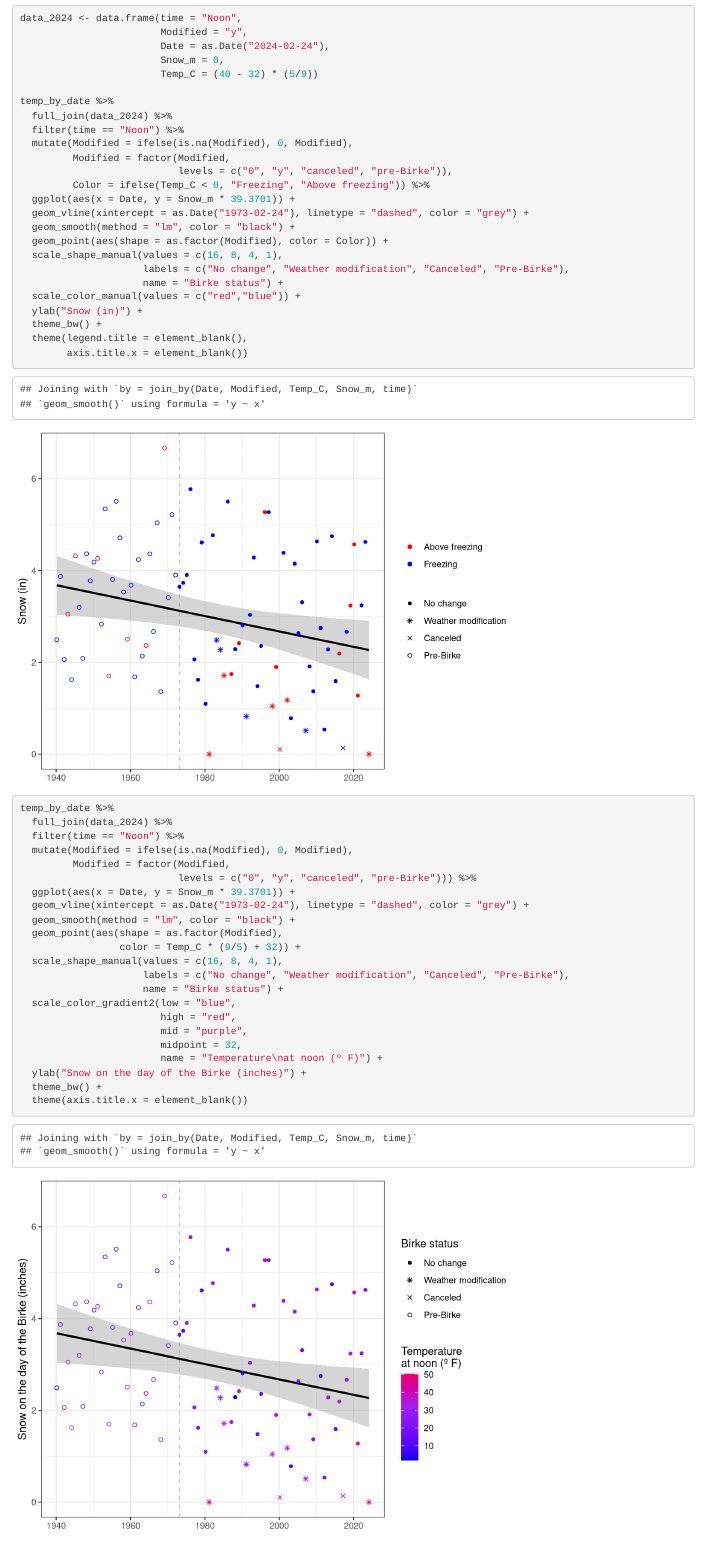
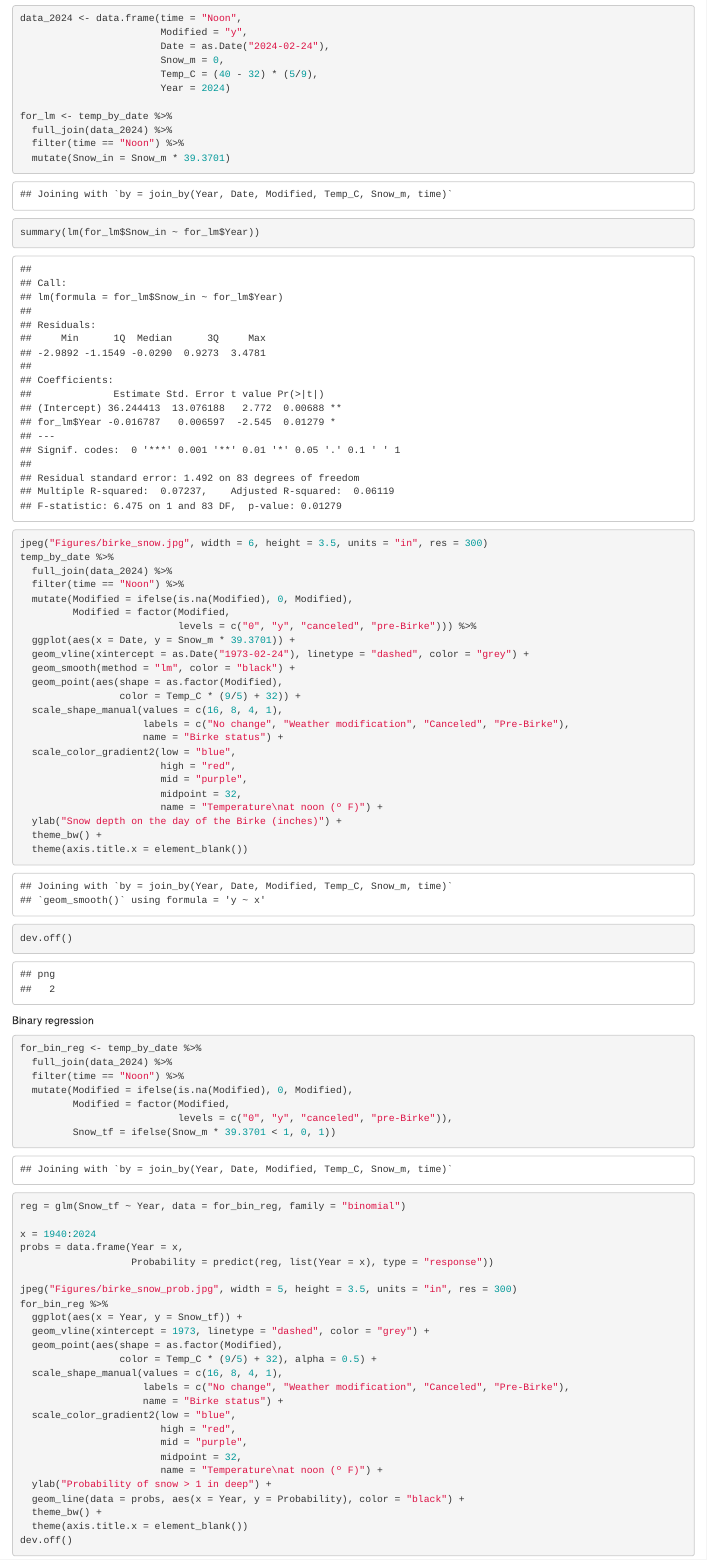
Before and after one commit to abbylewis/Birkie_stats, an R Markdown document (Birke.Rmd): the page in a window 1100 px wide, from 3430 px down. Rendered offline with R 4.5, knitr and Pandoc, with nearby package versions; some code elsewhere in the file could not run offline.

Commit message:
Add logistic regression

````diff
--- a/Birke.Rmd
+++ b/Birke.Rmd
@@ -90,28 +90,16 @@ data_2024 <- data.frame(time = "Noon",
                         Modified = "y",
                         Date = as.Date("2024-02-24"),
                         Snow_m = 0,
-                        Temp_C = (40 - 32) * (5/9))
+                        Temp_C = (40 - 32) * (5/9),
+                        Year = 2024)
 
-temp_by_date %>%
+for_lm <- temp_by_date %>%
   full_join(data_2024) %>%
   filter(time == "Noon") %>%
-  mutate(Modified = ifelse(is.na(Modified), 0, Modified),
-         Modified = factor(Modified,
-                           levels = c("0", "y", "canceled", "pre-Birke")),
-         Color = ifelse(Temp_C < 0, "Freezing", "Above freezing")) %>%
-  ggplot(aes(x = Date, y = Snow_m * 39.3701)) +
-  geom_vline(xintercept = as.Date("1973-02-24"), linetype = "dashed", color = "grey") +
-  geom_smooth(method = "lm", color = "black") +
-  geom_point(aes(shape = as.factor(Modified), color = Color)) +
-  scale_shape_manual(values = c(16, 8, 4, 1),
-                     labels = c("No change", "Weather modification", "Canceled", "Pre-Birke"),
-                     name = "Birke status") +
-  scale_color_manual(values = c("red","blue")) +
-  ylab("Snow (in)") +
-  theme_bw() +
-  theme(legend.title = element_blank(),
-        axis.title.x = element_blank())
+  mutate(Snow_in = Snow_m * 39.3701)
+summary(lm(for_lm$Snow_in ~ for_lm$Year))
 
+jpeg("Figures/birke_snow.jpg", width = 6, height = 3.5, units = "in", res = 300)
 temp_by_date %>%
   full_join(data_2024) %>%
   filter(time == "Noon") %>%
@@ -131,7 +119,45 @@ temp_by_date %>%
                         mid = "purple",
                         midpoint = 32,
                         name = "Temperature\nat noon (º F)") +
-  ylab("Snow on the day of the Birke (inches)") +
+  ylab("Snow depth on the day of the Birke (inches)") +
   theme_bw() +
   theme(axis.title.x = element_blank())
+dev.off()
 ```
+
+Binary regression
+
+```{r}
+for_bin_reg <- temp_by_date %>%
+  full_join(data_2024) %>%
+  filter(time == "Noon") %>%
+  mutate(Modified = ifelse(is.na(Modified), 0, Modified),
+         Modified = factor(Modified,
+                           levels = c("0", "y", "canceled", "pre-Birke")),
+         Snow_tf = ifelse(Snow_m * 39.3701 < 1, 0, 1))
+reg = glm(Snow_tf ~ Year, data = for_bin_reg, family = "binomial")
+
+x = 1940:2024
+probs = data.frame(Year = x,
+                   Probability = predict(reg, list(Year = x), type = "response"))
+
+jpeg("Figures/birke_snow_prob.jpg", width = 5, height = 3.5, units = "in", res = 300)
+for_bin_reg %>%
+  ggplot(aes(x = Year, y = Snow_tf)) +
+  geom_vline(xintercept = 1973, linetype = "dashed", color = "grey") +
+  geom_point(aes(shape = as.factor(Modified),
+                 color = Temp_C * (9/5) + 32), alpha = 0.5) +
+  scale_shape_manual(values = c(16, 8, 4, 1),
+                     labels = c("No change", "Weather modification", "Canceled", "Pre-Birke"),
+                     name = "Birke status") +
+  scale_color_gradient2(low = "blue",
+                        high = "red",
+                        mid = "purple",
+                        midpoint = 32,
+                        name = "Temperature\nat noon (º F)") +
+  ylab("Probability of snow > 1 in deep") +
+  geom_line(data = probs, aes(x = Year, y = Probability), color = "black") +
+  theme_bw() +
+  theme(axis.title.x = element_blank())
+dev.off()
+```
````
Also changed, not shown: Figures/birke_snow.jpg (added), Figures/birke_snow_prob.jpg (added).
